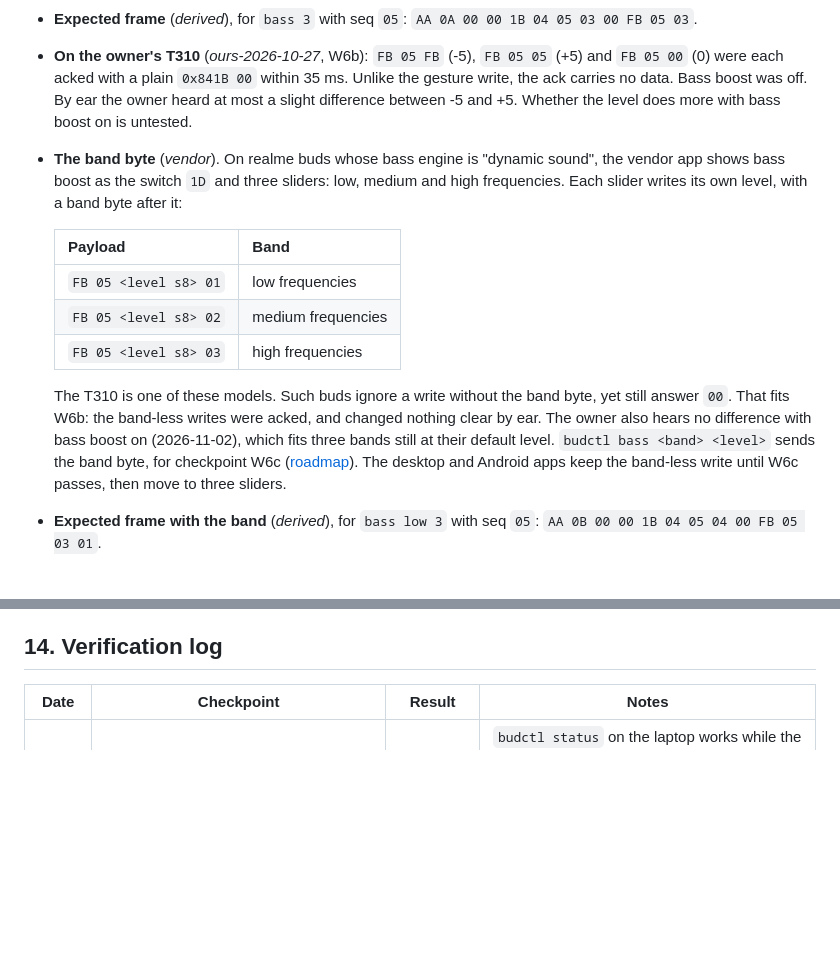
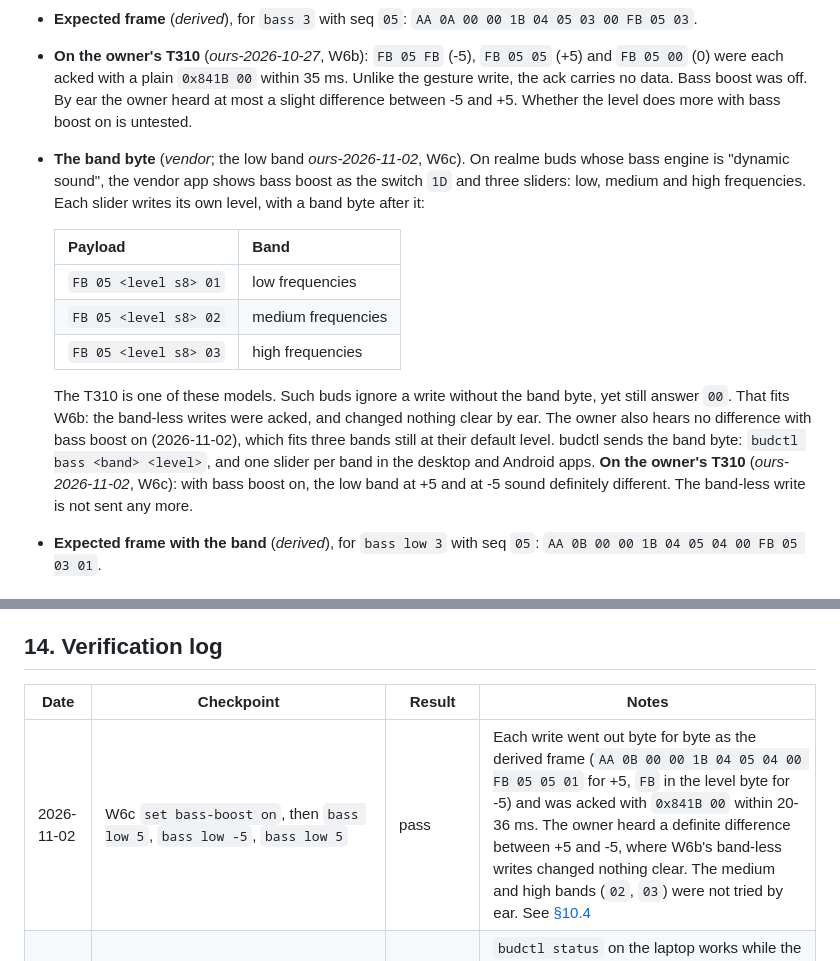
Before and after one commit to krolyxon/budctl, a Markdown page: docs/protocol/realme_t310.md, 2 parts joined by grey strips. GitHub-like rendering; blank space fills up the shorter version.

```diff
--- a/docs/protocol/realme_t310.md
+++ b/docs/protocol/realme_t310.md
@@ -455,7 +455,7 @@ Evidence: *vendor*
 - **What budctl does:** `budctl bass <level>` refuses a level outside -5..+5 before sending anything.
 - **Expected frame** (*derived*), for `bass 3` with seq `05`: `AA 0A 00 00 1B 04 05 03 00 FB 05 03`.
 - **On the owner's T310** (*ours-2026-10-27*, W6b): `FB 05 FB` (-5), `FB 05 05` (+5) and `FB 05 00` (0) were each acked with a plain `0x841B 00` within 35 ms. Unlike the gesture write, the ack carries no data. Bass boost was off. By ear the owner heard at most a slight difference between -5 and +5. Whether the level does more with bass boost on is untested.
-- <a id="bass-bands"></a>**The band byte** (*vendor*). On realme buds whose bass engine is "dynamic sound", the vendor app shows bass boost as the switch `1D` and three sliders: low, medium and high frequencies. Each slider writes its own level, with a band byte after it:
+- <a id="bass-bands"></a>**The band byte** (*vendor*; the low band *ours-2026-11-02*, W6c). On realme buds whose bass engine is "dynamic sound", the vendor app shows bass boost as the switch `1D` and three sliders: low, medium and high frequencies. Each slider writes its own level, with a band byte after it:
 
   | Payload | Band |
   |---|---|
@@ -463,7 +463,7 @@ Evidence: *vendor*
   | `FB 05 <level s8> 02` | medium frequencies |
   | `FB 05 <level s8> 03` | high frequencies |
 
-  The T310 is one of these models. Such buds ignore a write without the band byte, yet still answer `00`. That fits W6b: the band-less writes were acked, and changed nothing clear by ear. The owner also hears no difference with bass boost on (2026-11-02), which fits three bands still at their default level. `budctl bass <band> <level>` sends the band byte, for checkpoint W6c ([roadmap](#roadmap)). The desktop and Android apps keep the band-less write until W6c passes, then move to three sliders.
+  The T310 is one of these models. Such buds ignore a write without the band byte, yet still answer `00`. That fits W6b: the band-less writes were acked, and changed nothing clear by ear. The owner also hears no difference with bass boost on (2026-11-02), which fits three bands still at their default level. budctl sends the band byte: `budctl bass <band> <level>`, and one slider per band in the desktop and Android apps. **On the owner's T310** (*ours-2026-11-02*, W6c): with bass boost on, the low band at +5 and at -5 sound definitely different. The band-less write is not sent any more.
 - **Expected frame with the band** (*derived*), for `bass low 3` with seq `05`: `AA 0B 00 00 1B 04 05 04 00 FB 05 03 01`.
 
 <a id="find"></a>
@@ -628,6 +628,7 @@ The owner will not install realme Link (2026-10-27), so there is no app capture.
 
 | Date | Checkpoint | Result | Notes |
 |---|---|---|---|
+| 2026-11-02 | W6c `set bass-boost on`, then `bass low 5`, `bass low -5`, `bass low 5` | pass | Each write went out byte for byte as the derived frame (`AA 0B 00 00 1B 04 05 04 00 FB 05 05 01` for +5, `FB` in the level byte for -5) and was acked with `0x841B 00` within 20-36 ms. The owner heard a definite difference between +5 and -5, where W6b's band-less writes changed nothing clear. The medium and high bands (`02`, `03`) were not tried by ear. See [§10.4](#bass-bands) |
 | 2026-11-02 | A4 Android app (v0.1.4) and `budctl status` on the laptop | pass (owner's report) | `budctl status` on the laptop works while the Android app is open and connected, not only once the app has let go: with dual connection on, the T310 gives each host a control link of its own, as with a phone app on 2026-10-27. No log was taken of this run |
 | 2026-11-01 | A3 Android app, Gestures and Earbud settings pages | pass | Right double tap set to `none` and back to `play-pause`, each written (`0x0401`) and read back in about 1 s. Six hold-cycle writes (`0x0404 02 01`), each acked and read back in 0.25-1.8 s, ending at off → anc as before. Ring and Stop (`0x0400 01`/`00`) acked; the buds rang. The devices list showed. The owner confirmed it all on screen |
 | 2026-11-01 | A3 Android app, Equalizer page: built-in presets, the custom one, its bands, a new preset, a delete | pass | Each built-in preset (`0x0406`) and the custom one were put in use and read back in 0.25-0.45 s. Fifteen band saves on `custom-4` were each acked and read back in 0.4-0.7 s; bands moved while a save was on its way went out as soon as it was answered, the latest winning. "New preset" created `custom-5` and opened its bands, five saves went to it, and the bin deleted it. Rename was not tried on the phone |
```
Also changed, not shown: CLAUDE.md (+1 -1 lines), README.md (+2 -1 lines), docs/screenshots/android-overview.png, docs/screenshots/keys.png, docs/screenshots/overview.png, 11 other files.
